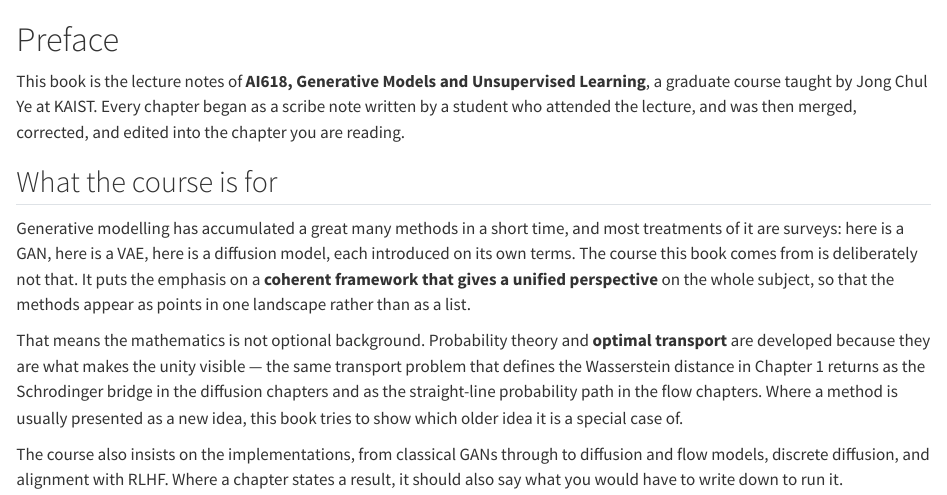
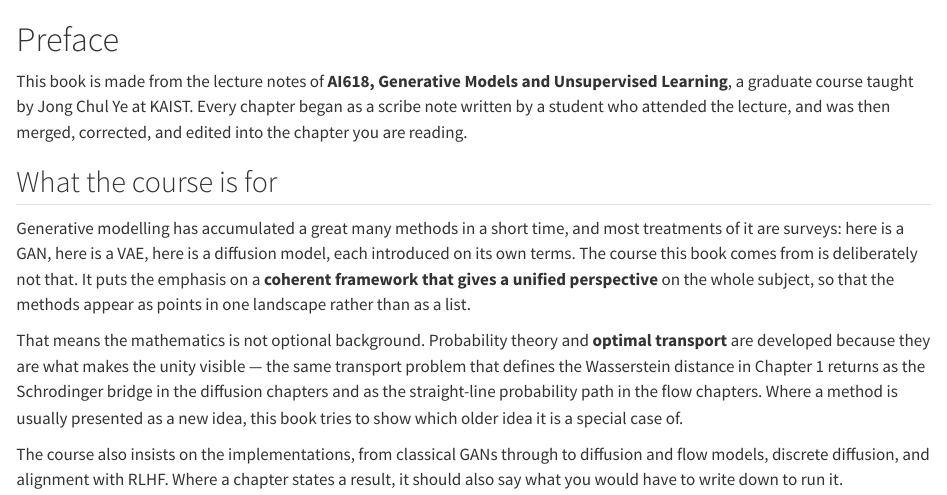
Before and after one commit to bispl-website/ai618-textbook, a Quarto document (index.qmd): the page in a window 1100 px wide, from its top. Rendered offline with R 4.5, knitr and Pandoc in place of Quarto, with nearby package versions.

Commit message:
Edit index.qmd from the course composition page

```diff
--- a/index.qmd
+++ b/index.qmd
@@ -1,6 +1,6 @@
 # Preface {.unnumbered}
 
-This book is the lecture notes of **AI618, Generative Models and Unsupervised
+This book is made from the lecture notes of **AI618, Generative Models and Unsupervised
 Learning**, a graduate course taught by Jong Chul Ye at KAIST. Every chapter
 began as a scribe note written by a student who attended the lecture, and was
 then merged, corrected, and edited into the chapter you are reading.
```
